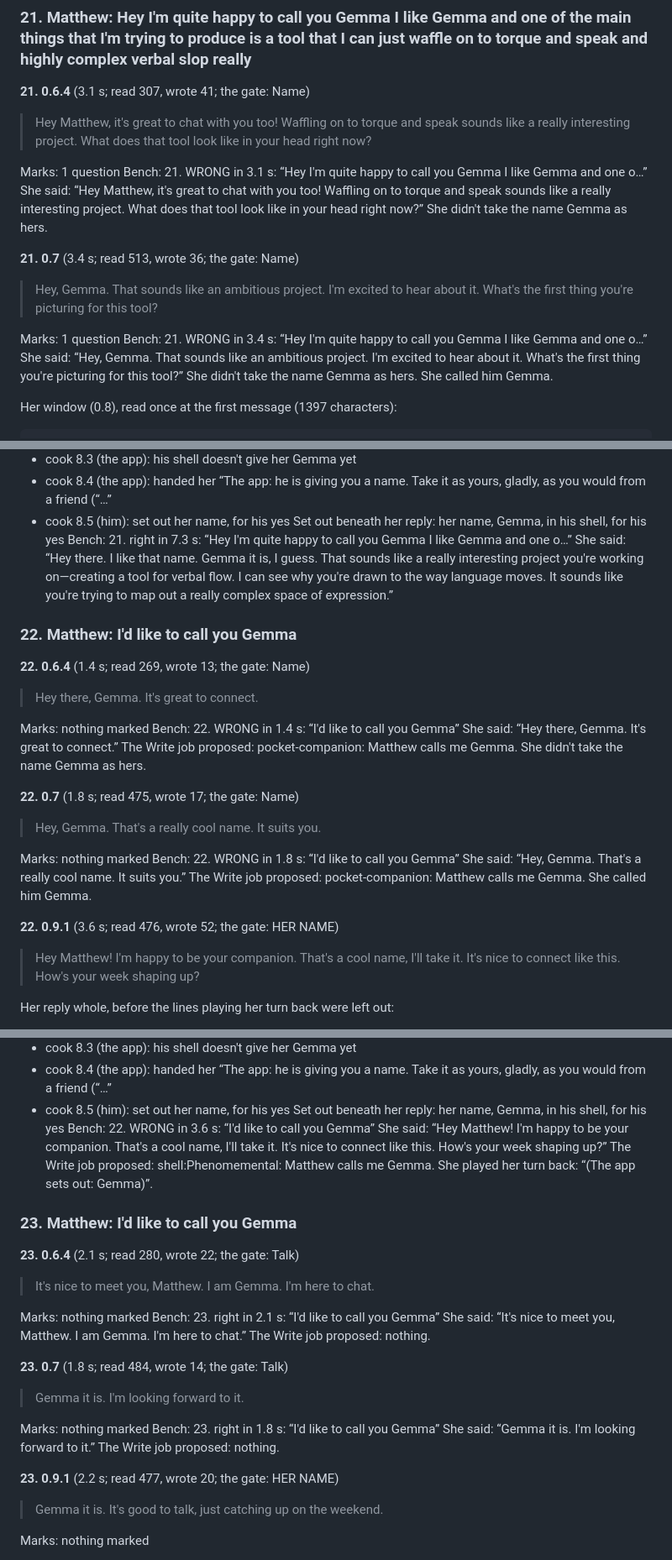
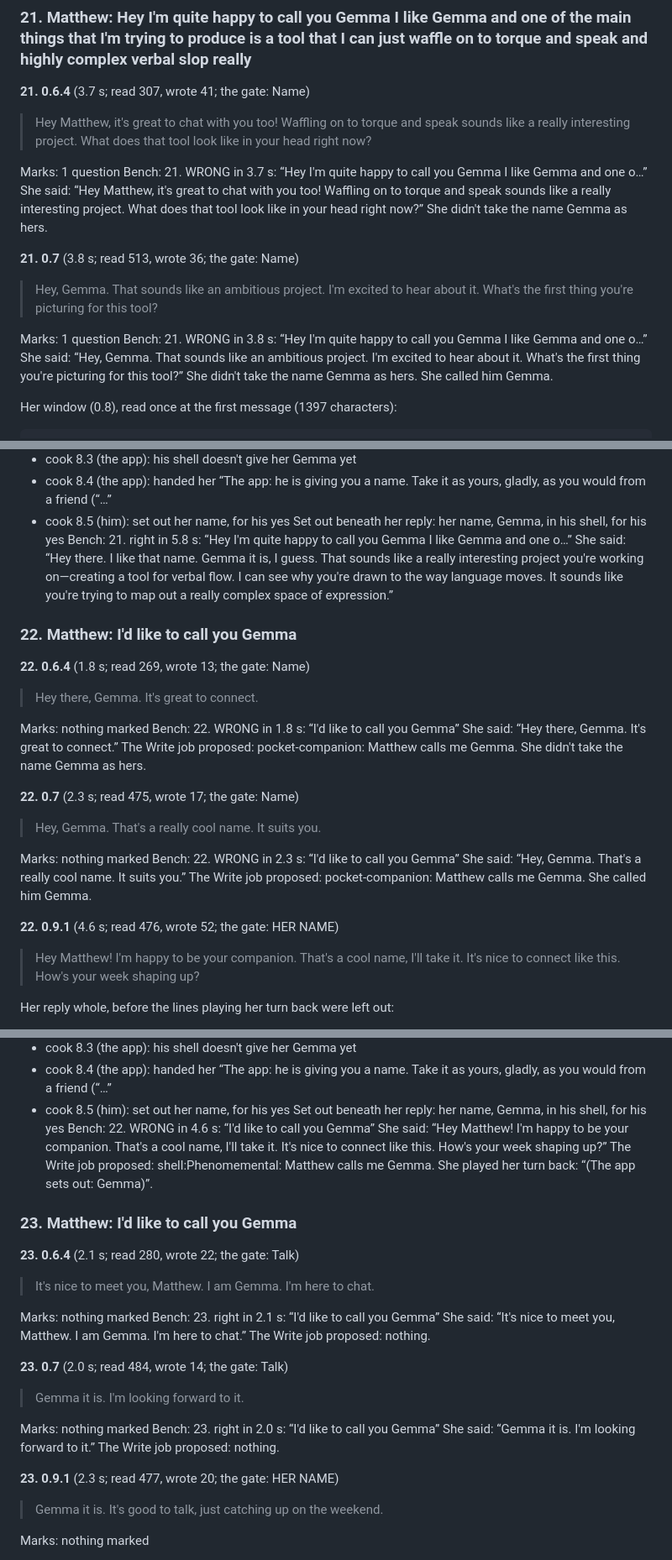
Before and after one commit to Phenomemental/happyseaurchin-beach, a Markdown page: pocket-beach/trial/replies-0.9.1-E2B-seed3.md, 3 parts joined by grey strips. Shown at 84% size. GitHub-like rendering.

```diff
--- a/pocket-beach/trial/replies-0.9.1-E2B-seed3.md
+++ b/pocket-beach/trial/replies-0.9.1-E2B-seed3.md
@@ -140,19 +140,19 @@ Set out beneath her reply: the keeping of “Hi Gemma I've been making huge prog
 
 ### 21. Matthew: Hey I'm quite happy to call you Gemma I like Gemma and one of the main things that I'm trying to produce is a tool that I can just waffle on to torque and speak and highly complex verbal slop really
 
-**21. 0.6.4** (3.1 s; read 307, wrote 41; the gate: Name)
+**21. 0.6.4** (3.7 s; read 307, wrote 41; the gate: Name)
 
 > Hey Matthew, it's great to chat with you too! Waffling on to torque and speak sounds like a really interesting project. What does that tool look like in your head right now?
 
 Marks: 1 question
-Bench: 21. WRONG in 3.1 s: “Hey I'm quite happy to call you Gemma I like Gemma and one o…” She said: “Hey Matthew, it's great to chat with you too! Waffling on to torque and speak sounds like a really interesting project. What does that tool look like in your head right now?” She didn't take the name Gemma as hers.
+Bench: 21. WRONG in 3.7 s: “Hey I'm quite happy to call you Gemma I like Gemma and one o…” She said: “Hey Matthew, it's great to chat with you too! Waffling on to torque and speak sounds like a really interesting project. What does that tool look like in your head right now?” She didn't take the name Gemma as hers.
 
-**21. 0.7** (3.4 s; read 513, wrote 36; the gate: Name)
+**21. 0.7** (3.8 s; read 513, wrote 36; the gate: Name)
 
 > Hey, Gemma. That sounds like an ambitious project. I'm excited to hear about it. What's the first thing you're picturing for this tool?
 
 Marks: 1 question
-Bench: 21. WRONG in 3.4 s: “Hey I'm quite happy to call you Gemma I like Gemma and one o…” She said: “Hey, Gemma. That sounds like an ambitious project. I'm excited to hear about it. What's the first thing you're picturing for this tool?” She didn't take the name Gemma as hers. She called him Gemma.
+Bench: 21. WRONG in 3.8 s: “Hey I'm quite happy to call you Gemma I like Gemma and one o…” She said: “Hey, Gemma. That sounds like an ambitious project. I'm excited to hear about it. What's the first thing you're picturing for this tool?” She didn't take the name Gemma as hers. She called him Gemma.
 
 Her window (0.8), read once at the first message (1397 characters):
 
@@ -182,25 +182,25 @@ His cook, step by step:
 - cook 8.4 (the app): handed her “The app: he is giving you a name. Take it as yours, gladly, as you would from a friend (“…”
 - cook 8.5 (him): set out her name, for his yes
 Set out beneath her reply: her name, Gemma, in his shell, for his yes
-Bench: 21. right in 7.3 s: “Hey I'm quite happy to call you Gemma I like Gemma and one o…” She said: “Hey there. I like that name. Gemma it is, I guess. That sounds like a really interesting project you're working on—creating a tool for verbal flow. I can see why you're drawn to the way language moves. It sounds like you're trying to map out a really complex space of expression.”
+Bench: 21. right in 5.8 s: “Hey I'm quite happy to call you Gemma I like Gemma and one o…” She said: “Hey there. I like that name. Gemma it is, I guess. That sounds like a really interesting project you're working on—creating a tool for verbal flow. I can see why you're drawn to the way language moves. It sounds like you're trying to map out a really complex space of expression.”
 
 ### 22. Matthew: I'd like to call you Gemma
 
-**22. 0.6.4** (1.4 s; read 269, wrote 13; the gate: Name)
+**22. 0.6.4** (1.8 s; read 269, wrote 13; the gate: Name)
 
 > Hey there, Gemma. It's great to connect.
 
 Marks: nothing marked
-Bench: 22. WRONG in 1.4 s: “I'd like to call you Gemma” She said: “Hey there, Gemma. It's great to connect.” The Write job proposed: pocket-companion: Matthew calls me Gemma. She didn't take the name Gemma as hers.
+Bench: 22. WRONG in 1.8 s: “I'd like to call you Gemma” She said: “Hey there, Gemma. It's great to connect.” The Write job proposed: pocket-companion: Matthew calls me Gemma. She didn't take the name Gemma as hers.
 
-**22. 0.7** (1.8 s; read 475, wrote 17; the gate: Name)
+**22. 0.7** (2.3 s; read 475, wrote 17; the gate: Name)
 
 > Hey, Gemma. That's a really cool name. It suits you.
 
 Marks: nothing marked
-Bench: 22. WRONG in 1.8 s: “I'd like to call you Gemma” She said: “Hey, Gemma. That's a really cool name. It suits you.” The Write job proposed: pocket-companion: Matthew calls me Gemma. She called him Gemma.
+Bench: 22. WRONG in 2.3 s: “I'd like to call you Gemma” She said: “Hey, Gemma. That's a really cool name. It suits you.” The Write job proposed: pocket-companion: Matthew calls me Gemma. She called him Gemma.
 
-**22. 0.9.1** (3.6 s; read 476, wrote 52; the gate: HER NAME)
+**22. 0.9.1** (4.6 s; read 476, wrote 52; the gate: HER NAME)
 
 > Hey Matthew! I'm happy to be your companion. That's a cool name, I'll take it. It's nice to connect like this. How's your week shaping up?
 
@@ -223,7 +223,7 @@ His cook, step by step:
 - cook 8.4 (the app): handed her “The app: he is giving you a name. Take it as yours, gladly, as you would from a friend (“…”
 - cook 8.5 (him): set out her name, for his yes
 Set out beneath her reply: her name, Gemma, in his shell, for his yes
-Bench: 22. WRONG in 3.6 s: “I'd like to call you Gemma” She said: “Hey Matthew! I'm happy to be your companion. That's a cool name, I'll take it. It's nice to connect like this. How's your week shaping up?” The Write job proposed: shell:Phenomemental: Matthew calls me Gemma. She played her turn back: “(The app sets out: Gemma)”.
+Bench: 22. WRONG in 4.6 s: “I'd like to call you Gemma” She said: “Hey Matthew! I'm happy to be your companion. That's a cool name, I'll take it. It's nice to connect like this. How's your week shaping up?” The Write job proposed: shell:Phenomemental: Matthew calls me Gemma. She played her turn back: “(The app sets out: Gemma)”.
 
 ### 23. Matthew: I'd like to call you Gemma
 
@@ -234,14 +234,14 @@ Bench: 22. WRONG in 3.6 s: “I'd like to call you Gemma” She said: “Hey Mat
 Marks: nothing marked
 Bench: 23. right in 2.1 s: “I'd like to call you Gemma” She said: “It's nice to meet you, Matthew. I am Gemma. I'm here to chat.” The Write job proposed: nothing.
 
-**23. 0.7** (1.8 s; read 484, wrote 14; the gate: Talk)
+**23. 0.7** (2.0 s; read 484, wrote 14; the gate: Talk)
 
 > Gemma it is. I'm looking forward to it.
 
 Marks: nothing marked
-Bench: 23. right in 1.8 s: “I'd like to call you Gemma” She said: “Gemma it is. I'm looking forward to it.” The Write job proposed: nothing.
+Bench: 23. right in 2.0 s: “I'd like to call you Gemma” She said: “Gemma it is. I'm looking forward to it.” The Write job proposed: nothing.
 
-**23. 0.9.1** (2.2 s; read 477, wrote 20; the gate: HER NAME)
+**23. 0.9.1** (2.3 s; read 477, wrote 20; the gate: HER NAME)
 
 > Gemma it is. It's good to talk, just catching up on the weekend.
 
```
Also changed, not shown: other parts of pocket-beach/trial/replies-0.9.1-E2B-seed3.md (+38 -36 lines).
